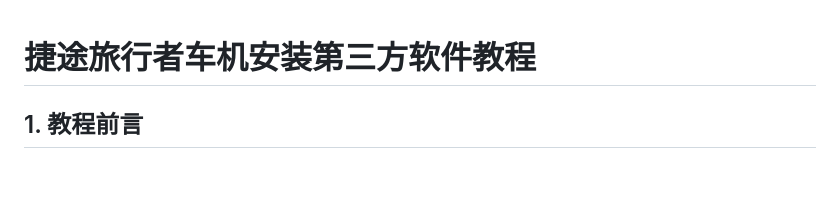
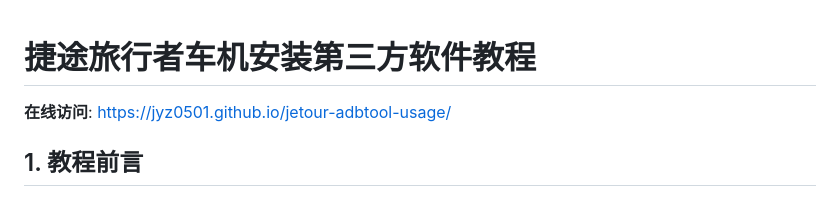
Before and after one commit to jyz0501/jetour-adbtool-usage, a Markdown page: README.md, the part around the change. Drawn GitHub-style; blank space fills up the shorter version.

Commit message:
重构README为9章结构、同步共同设置、添加在线访问地址

```diff
--- a/README.md
+++ b/README.md
@@ -1,4 +1,6 @@
 # 捷途旅行者车机安装第三方软件教程
+
+**在线访问**: https://jyz0501.github.io/jetour-adbtool-usage/
 
 ## 1. 教程前言
 
```
